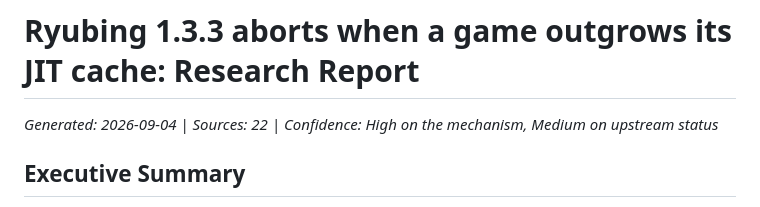
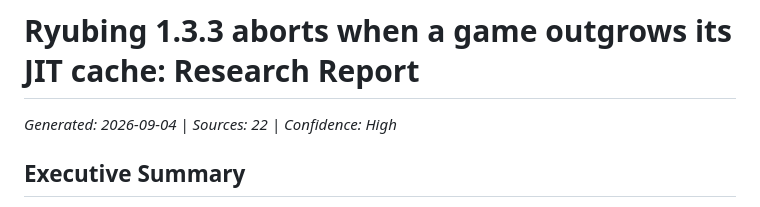
Before and after one commit to dscrawford/GamesOnTheGo, a Markdown page: docs/research/2026-09-04-ryubing-jit-cache-crash.md, the part around the change. Rendered like a GitHub page.

Commit message:
docs: confidence high now that the upstream fix is confirmed

```diff
--- a/docs/research/2026-09-04-ryubing-jit-cache-crash.md
+++ b/docs/research/2026-09-04-ryubing-jit-cache-crash.md
@@ -1,5 +1,5 @@
 # Ryubing 1.3.3 aborts when a game outgrows its JIT cache: Research Report
-*Generated: 2026-09-04 | Sources: 22 | Confidence: High on the mechanism, Medium on upstream status*
+*Generated: 2026-09-04 | Sources: 22 | Confidence: High*
 
 ## Executive Summary
 Tears of the Kingdom 1.4.3 dies about twenty seconds into its opening on
```
